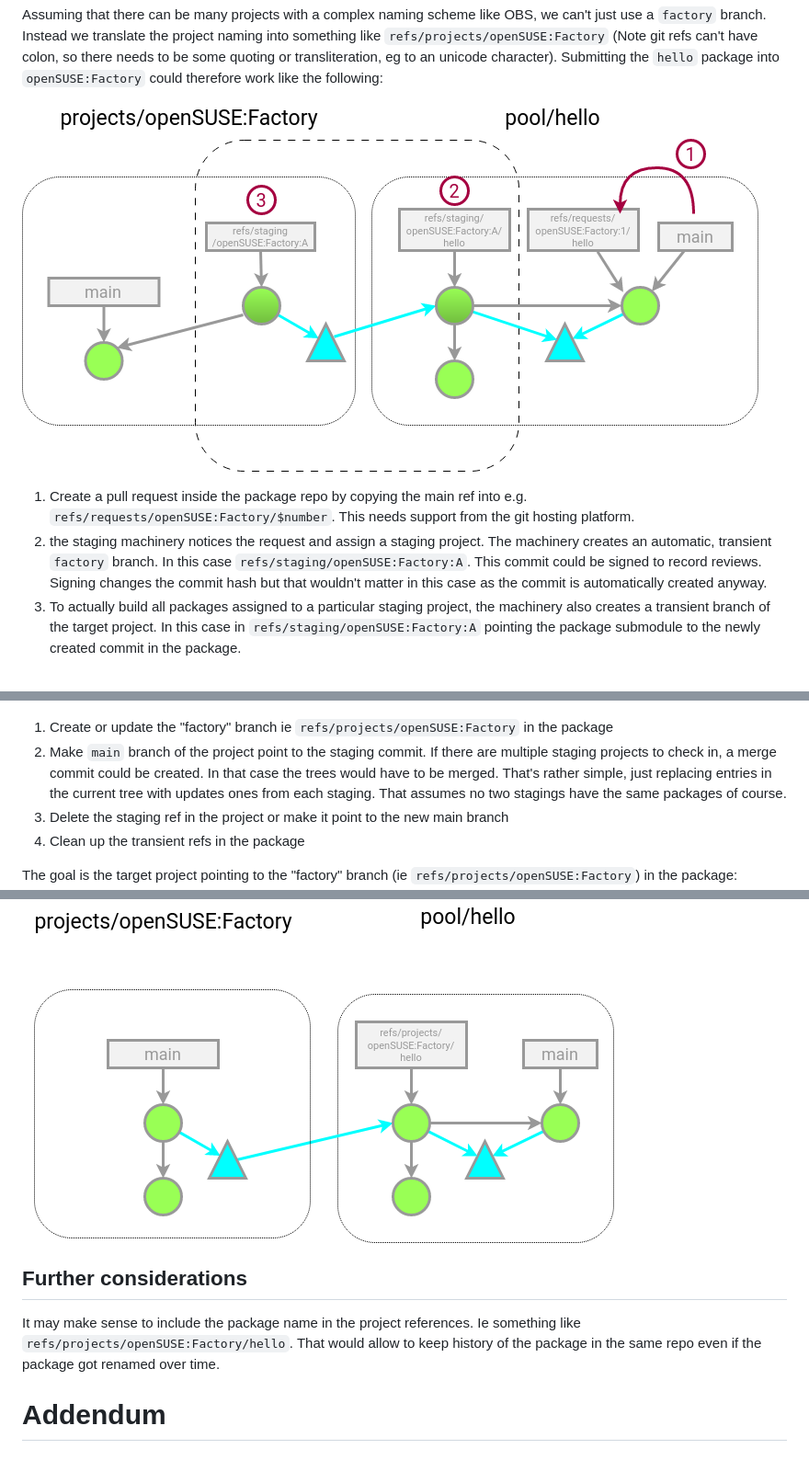
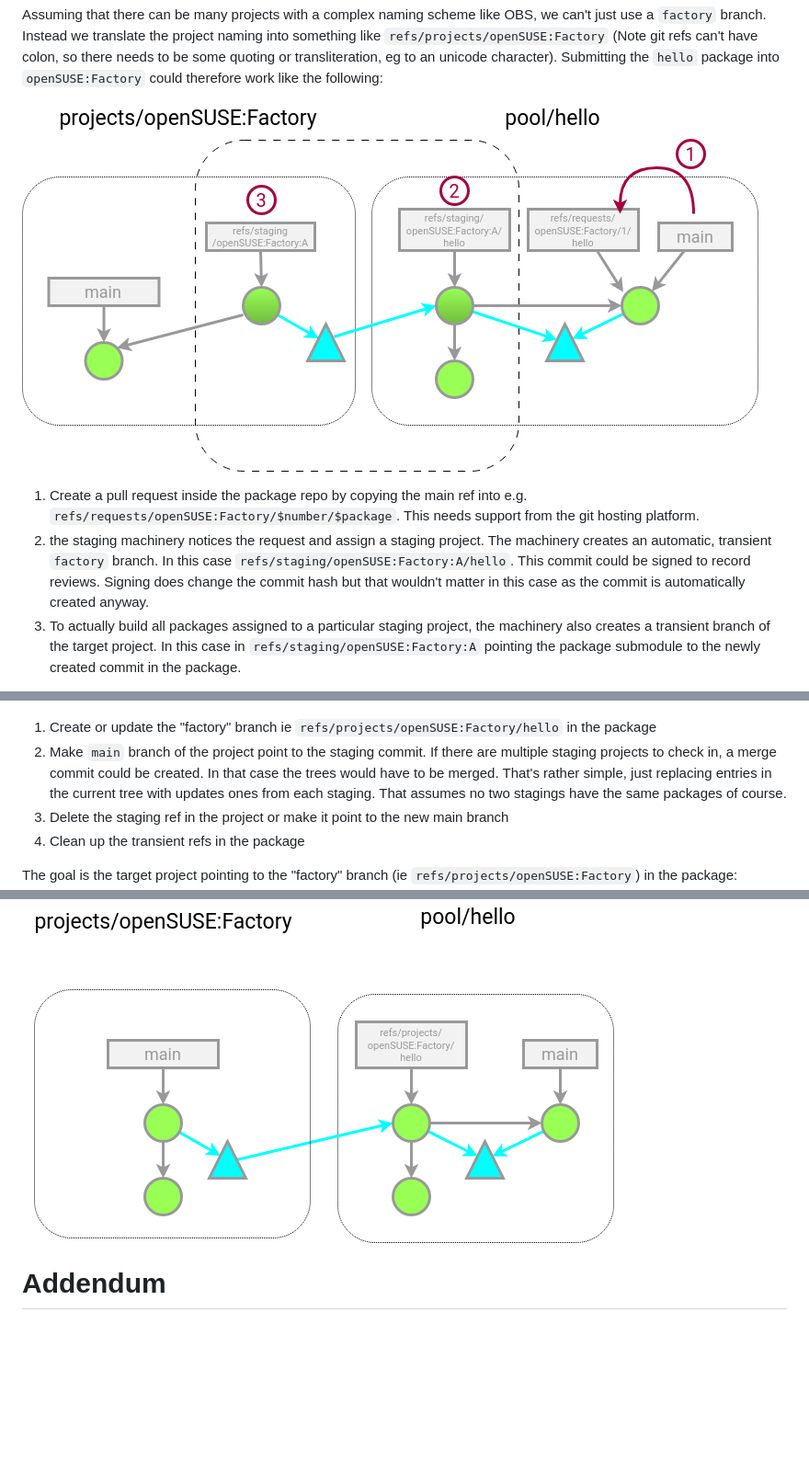
Before and after one commit to openSUSE/openSUSE-git, a Markdown page: git-native-packaging.md, 3 parts joined by grey strips. Shown at 92% size. Drawn GitHub-style; pictures changed too: workflow2.png; blank space fills up the shorter version.

Commit message:
Add package name to submission

```diff
--- a/git-native-packaging.md
+++ b/git-native-packaging.md
@@ -493,14 +493,14 @@ therefore work like the following:
 ![workflow2](workflow2.png)
 
 1. Create a pull request inside the package repo by copying the main ref into
-   e.g. `refs/requests/openSUSE:Factory/$number`. This needs support from
+   e.g. `refs/requests/openSUSE:Factory/$number/$package`. This needs support from
    the git hosting platform.
 2. the staging machinery notices the request and assign a staging
    project. The machinery creates an automatic, transient `factory`
-   branch. In this case `refs/staging/openSUSE:Factory:A`. This
-   commit could be signed to record reviews. Signing changes the commit hash
-   but that wouldn't matter in this case as the commit is automatically created
-   anyway.
+   branch. In this case `refs/staging/openSUSE:Factory:A/hello`. This
+   commit could be signed to record reviews. Signing does change the
+   commit hash but that wouldn't matter in this case as the commit
+   is automatically created anyway.
 3. To actually build all packages assigned to a particular staging
    project, the machinery also creates a transient branch of the
    target project. In this case in
@@ -514,7 +514,7 @@ into the target:
 ![workflow3](workflow3.png)
 
 1. Create or update the "factory" branch ie
-   `refs/projects/openSUSE:Factory` in the package
+   `refs/projects/openSUSE:Factory/hello` in the package
 2. Make `main` branch of the project point to the staging commit.
    If there are multiple staging projects to check in, a merge commit could be
    created. In that case the trees would have to be merged. That's rather
@@ -528,14 +528,6 @@ The goal is the target project pointing to the "factory" branch (ie
 `refs/projects/openSUSE:Factory`) in the package:
 
 ![workflow4](workflow4.png)
-
-## Further considerations
-
-It may make sense to include the package name in the project
-references. Ie something like
-`refs/projects/openSUSE:Factory/hello`. That would allow to keep
-history of the package in the same repo even if the package got
-renamed over time.
 
 # Addendum
 
```
Also changed, not shown: workflow3.png.
